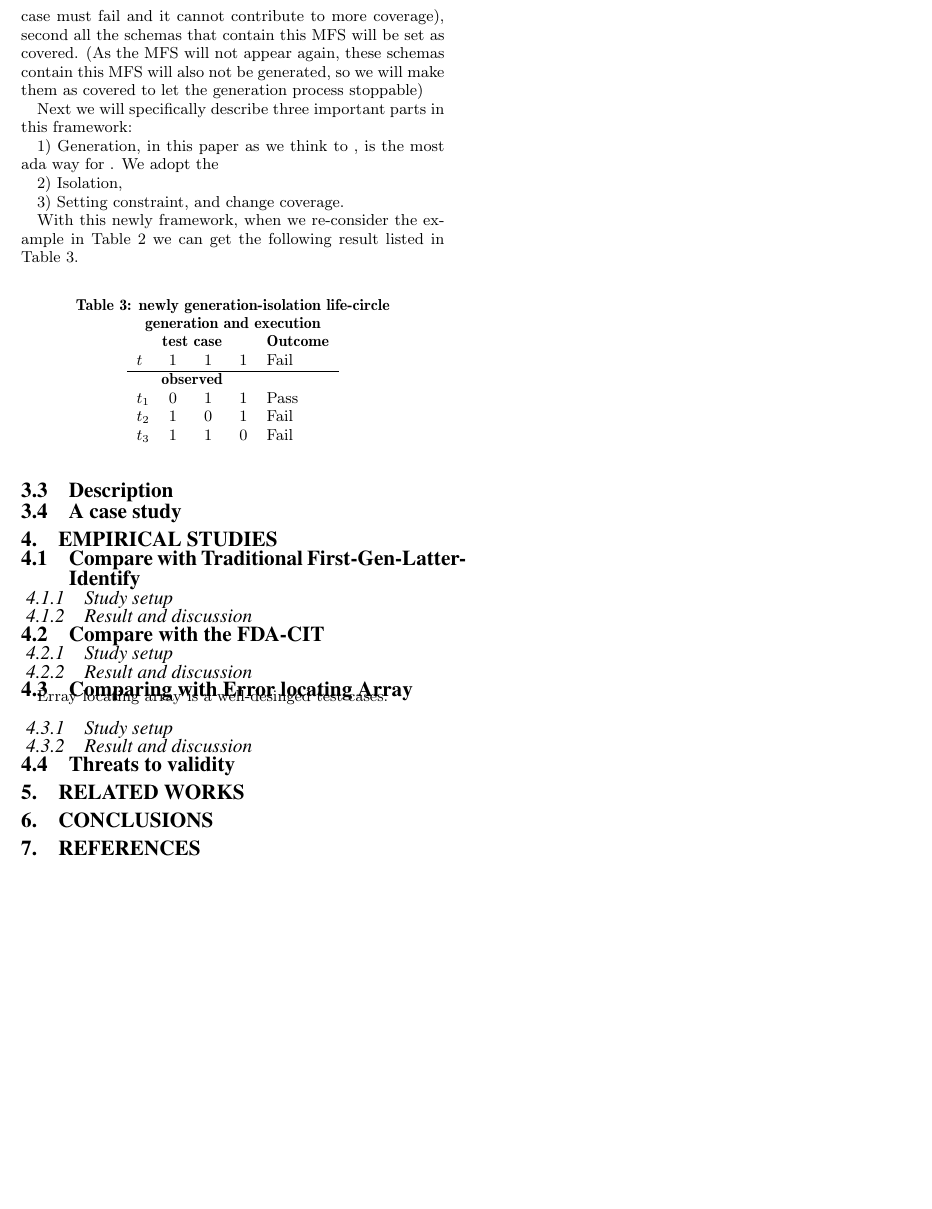
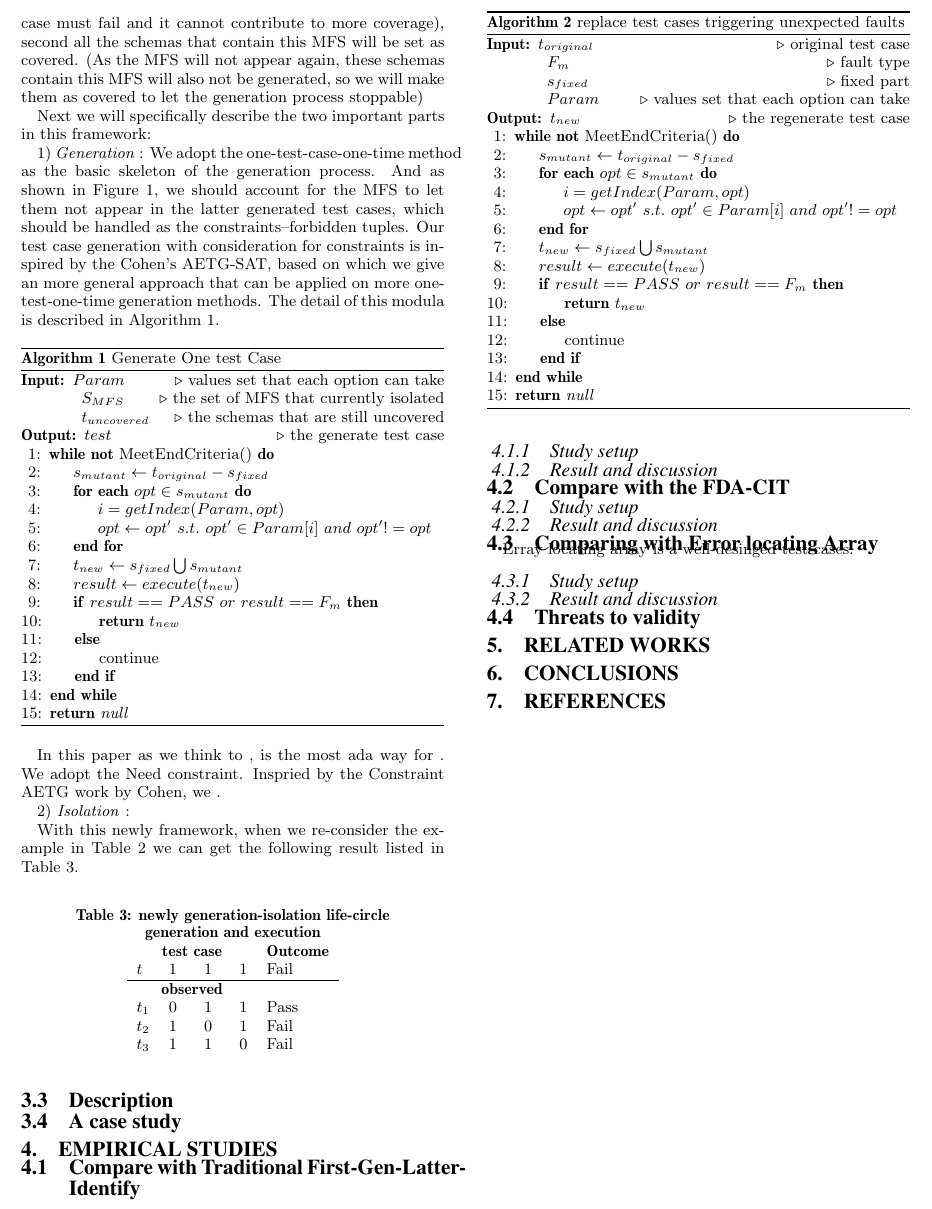
Before and after one commit to niuxintao/error-driven-array, a LaTeX paper (ErrorLocatingDrivenArray.tex): part of page 5 of 5, cut so that both start at the same text, the shorter picture padded with empty space. Compiled offline with pdfLaTeX.

Commit message:
22.26.9.2

```diff
--- a/ErrorLocatingDrivenArray.tex
+++ b/ErrorLocatingDrivenArray.tex
@@ -395,14 +395,83 @@ As for the identify modula, it keeps almost the same as traditional independent
 
 
 
-Next we will specifically describe three important parts in this framework:
+Next we will specifically describe the two important parts in this framework:
 
-1) Generation, in this paper as we think to ,  is the most ada way for . We adopt the
+1) \emph{Generation} :
+We adopt the one-test-case-one-time method as the basic skeleton of the generation process. And as shown in Figure \ref{ct-life}, we should account for the MFS to let them not appear in the latter generated test cases, which should be handled as the constraints--forbidden tuples. Our test case generation with consideration for constraints is inspired by the Cohen's AETG-SAT, based on which we give an more general approach that can be applied on more one-test-one-time generation methods.  The detail of this modula is described in Algorithm 1.
 
-2) Isolation,
+\begin{algorithm}
+  \caption{Generate One test Case}
+  \begin{algorithmic}[1]
+     \Require
+     $Param$ \Comment{values set that each option can take}
+
+     $S_{MFS}$ \Comment{the set of MFS that currently isolated}
+
+     $t_{uncovered}$ \Comment{the schemas that are still uncovered}
+     %$s_{fixed}$ \Comment{fixed part}
+
+     \Ensure  $test$ \Comment{the generate test case}
+
+     \While{\textbf{not} MeetEndCriteria()}
+       \State $s_{mutant} \leftarrow t_{original} - s_{fixed}$
+       \ForAll {$opt \in s_{mutant}$}
+          \State $i = getIndex(Param,opt) $
+          \State $opt \leftarrow opt' \ s.t.\ opt' \in Param[i]\ and\ opt' != opt$
+       \EndFor
+       \State $t_{new} \leftarrow s_{fixed} \bigcup s_{mutant} $
+       \State $result \leftarrow execute(t_{new})$
+       \If {$result == PASS\ or\ result ==  F_{m}$}
+         \State \Return $t_{new}$
+       \Else
+         \State continue
+       \EndIf
+     \EndWhile
+
+     \State \Return \emph{null}
+  \end{algorithmic}
+\end{algorithm}
+
+In this paper as we think to ,  is the most ada way for . We adopt the Need constraint.  Inspried by the Constraint AETG work by Cohen, we .
+
+2) \emph{Isolation} :
+
+\begin{algorithm}
+  \caption{replace test cases triggering unexpected faults}
+  \begin{algorithmic}[1]
+     \Require
+
+     $t_{original}$ \Comment{original test case}
+
+     $F_{m}$ \Comment{fault type}
+
+     $s_{fixed}$ \Comment{fixed part}
+
+     $Param$ \Comment{values set that each option can take}
 
 
-3) Setting constraint, and change coverage.
+     \Ensure  $t_{new}$ \Comment{the regenerate test case}
+
+     \While{\textbf{not} MeetEndCriteria()}
+       \State $s_{mutant} \leftarrow t_{original} - s_{fixed}$
+       \ForAll {$opt \in s_{mutant}$}
+          \State $i = getIndex(Param,opt) $
+          \State $opt \leftarrow opt' \ s.t.\ opt' \in Param[i]\ and\ opt' != opt$
+       \EndFor
+       \State $t_{new} \leftarrow s_{fixed} \bigcup s_{mutant} $
+       \State $result \leftarrow execute(t_{new})$
+       \If {$result == PASS\ or\ result ==  F_{m}$}
+         \State \Return $t_{new}$
+       \Else
+         \State continue
+       \EndIf
+     \EndWhile
+
+     \State \Return \emph{null}
+  \end{algorithmic}
+\end{algorithm}
+
+%3) Setting constraint, and change coverage.
 
 
 
```
Also changed, not shown: ErrorLocatingDrivenArray.pdf, 4 other files.
